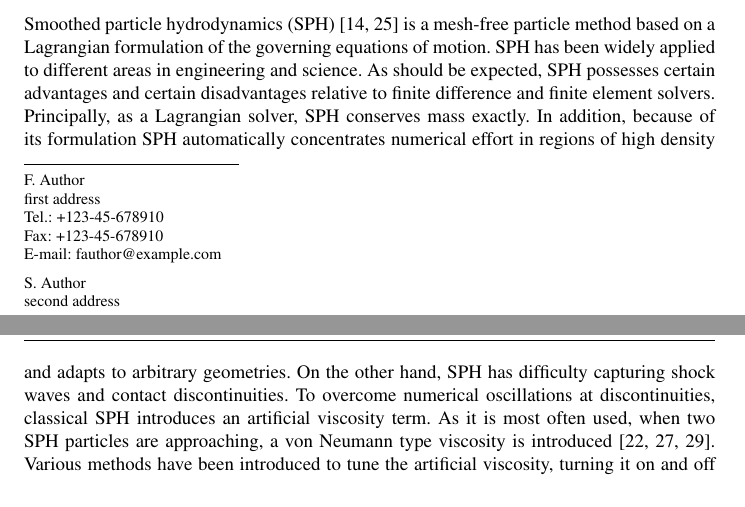
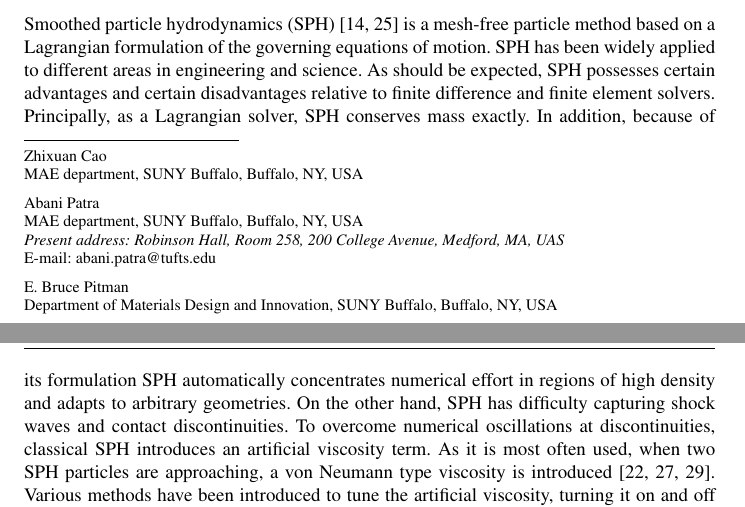
Before and after one commit to zhixuanc/RCM-SPH, a LaTeX paper (CPMManuscript.tex): two parts of pages 1 and 2 of 24, joined at a grey line, cut so that both start at the same text. Compiled offline with pdfLaTeX.

Commit message:
add author

```diff
--- a/CPMManuscript.tex
+++ b/CPMManuscript.tex
@@ -73,21 +73,21 @@
 
 %\titlerunning{Short form of title}        % if too long for running head
 
-\author{First Author         \and
-        Second Author %etc.
+\author{Zhixuan Cao \and Abani Patra \and  E. Bruce Pitman %etc.
 }
 
 %\authorrunning{Short form of author list} % if too long for running head
 
-\institute{F. Author \at
-              first address \\
-              Tel.: +123-45-678910\\
-              Fax: +123-45-678910\\
-              \email{fauthor@example.com}           %  \\
-%             \emph{Present address:} of F. Author  %  if needed
-           \and
-           S. Author \at
-              second address
+\institute{Zhixuan Cao \at
+             MAE department, SUNY Buffalo, Buffalo, NY, USA
+             \and
+             Abani Patra \at
+	  MAE department, SUNY Buffalo, Buffalo, NY, USA \\
+	  \emph{Present address: Robinson Hall, Room 258, 200 College Avenue, Medford, MA, UAS } \\
+	 \email{abani.patra@tufts.edu}
+	 \and
+	  E. Bruce Pitman \at
+            Department of Materials Design and Innovation, SUNY Buffalo, Buffalo, NY, USA
 }
 
 \date{Received: date / Accepted: date}
```
Also changed, not shown: CPMManuscript.pdf, 1 other file.
